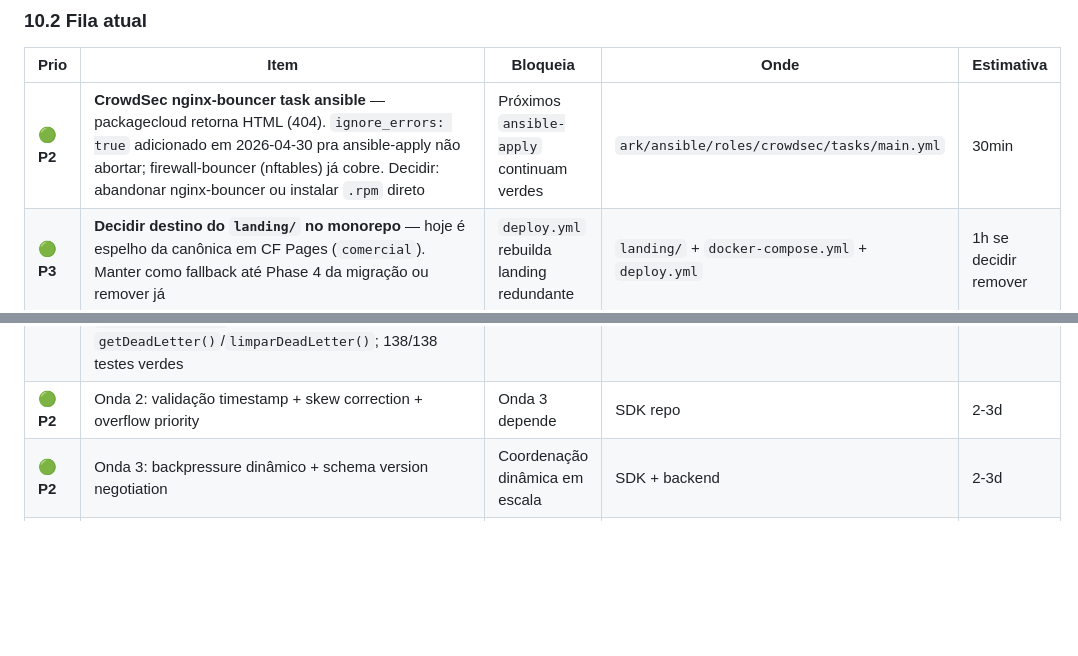
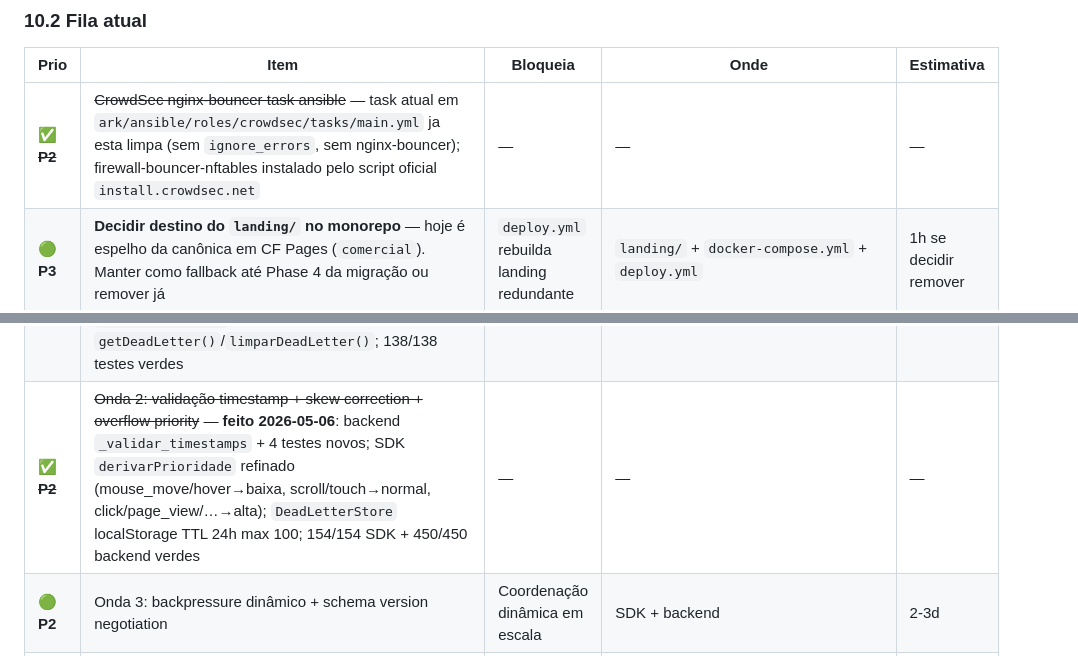
Before and after one commit to danpqdan/portifolio, a Markdown page: docs/PROJETO.md, 2 parts joined by grey strips. Rendered like a GitHub page; blank space fills up the shorter version.

```diff
--- a/docs/PROJETO.md
+++ b/docs/PROJETO.md
@@ -523,7 +523,7 @@ docker exec portifolio-influxdb influx backup /var/lib/influxdb2/backups
 
 | Prio | Item | Bloqueia | Onde | Estimativa |
 |---|---|---|---|---|
-| 🟢 **P2** | **CrowdSec nginx-bouncer task ansible** — packagecloud retorna HTML (404). `ignore_errors: true` adicionado em 2026-04-30 pra ansible-apply não abortar; firewall-bouncer (nftables) já cobre. Decidir: abandonar nginx-bouncer ou instalar `.rpm` direto | Próximos `ansible-apply` continuam verdes | `ark/ansible/roles/crowdsec/tasks/main.yml` | 30min |
+| ✅ ~~**P2**~~ | ~~CrowdSec nginx-bouncer task ansible~~ — task atual em `ark/ansible/roles/crowdsec/tasks/main.yml` ja esta limpa (sem `ignore_errors`, sem nginx-bouncer); firewall-bouncer-nftables instalado pelo script oficial `install.crowdsec.net` | — | — | — |
 | 🟢 **P3** | **Decidir destino do `landing/` no monorepo** — hoje é espelho da canônica em CF Pages (`comercial`). Manter como fallback até Phase 4 da migração ou remover já | `deploy.yml` rebuilda landing redundante | `landing/` + `docker-compose.yml` + `deploy.yml` | 1h se decidir remover |
 | 🟡 **P1** | **Email transacional (Resend)** — sem isso magic-link em prod cai no stdout do container = "esqueci senha" totalmente quebrado | Recover password de cliente real | `group_vars/all.yml` + `email_sender.py` (já tem stub) | 0.5d |
 | 🟡 **P1** | **Email do produto `contato@dsplayground.com.br`** — landing referencia (plano Business). Cloudflare Email Routing → forward Gmail (free) é o caminho mais rápido | UX de contato comercial | painel CF | 1-2h |
@@ -537,7 +537,7 @@ docker exec portifolio-influxdb influx backup /var/lib/influxdb2/backups
 | 🟡 **P1** | Backup offline de credenciais (1Password ou age key + pen drive): vault Ansible, recovery codes, age key dos backups | Recovery em catástrofe | externo + processo | 1-2h |
 | 🚧 **P2** | **Upgrade de plano** — `POST /billing/checkout` implementado (cria sessao Stripe Checkout via urllib, 7 testes); webhook + plano_service ja prontos. Falta: `STRIPE_API_KEY` + `STRIPE_PRICE_IDS` + `STRIPE_WEBHOOK_SECRET` no vault Ansible para ativar em prod | Cliente Pro/Business sem caminho de pagamento | `backend/billing/routes.py`, `backend/billing/stripe_webhook.py` | vault + deploy |
 | ✅ ~~**P2**~~ | ~~Onda 1 do contrato SDK↔Backend: retry exponencial + dead-letter~~ — **feito 2026-05-06**, `sdk/src/filaAnalytics.ts` (`BACKOFF_RETRY_MS`, `proximaTentativaApos`, `incrementarTentativa`); `WebSocketService` acumula dead-letter via `getDeadLetter()`/`limparDeadLetter()`; 138/138 testes verdes | — | — | — |
-| 🟢 **P2** | Onda 2: validação timestamp + skew correction + overflow priority | Onda 3 depende | SDK repo | 2-3d |
+| ✅ ~~**P2**~~ | ~~Onda 2: validação timestamp + skew correction + overflow priority~~ — **feito 2026-05-06**: backend `_validar_timestamps` + 4 testes novos; SDK `derivarPrioridade` refinado (mouse_move/hover→baixa, scroll/touch→normal, click/page_view/…→alta); `DeadLetterStore` localStorage TTL 24h max 100; 154/154 SDK + 450/450 backend verdes | — | — | — |
 | 🟢 **P2** | Onda 3: backpressure dinâmico + schema version negotiation | Coordenação dinâmica em escala | SDK + backend | 2-3d |
 | ✅ ~~**P2**~~ | ~~CORS dinâmico via `sites.dominios_permitidos`~~ — **feito 2026-05-02**, `backend/ingestao/origins_dinamicos.py` consulta `site_dominios` em runtime | — | — | — |
 | ✅ ~~**P2**~~ | ~~Tags derivadas server-side: `device_type`, `pais` (GeoIP), `referrer_dominio`~~ — **feito 2026-05-02**, `backend/ingestao/derivacoes.py` | — | — | — |
```
